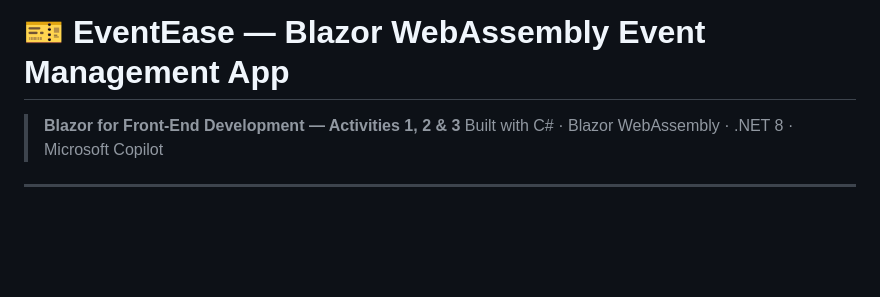
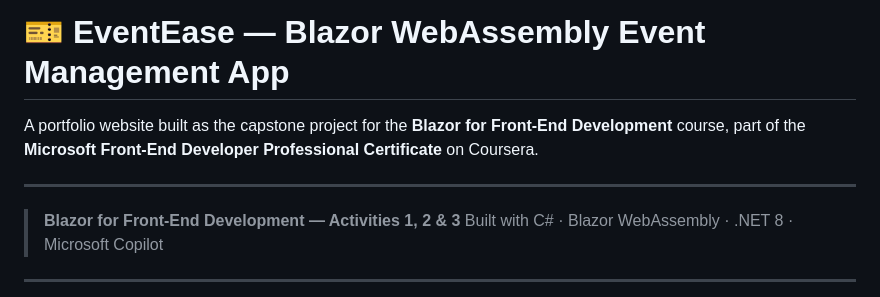
Before and after one commit to aminajaved1999/EventEase-Blazor, a Markdown page: README.md, the part around the change. GitHub-like rendering; blank space fills up the shorter version.

Commit message:
Enhance README with project and course information
Added project description and course details to README.

```diff
--- a/README.md
+++ b/README.md
@@ -1,4 +1,10 @@
 # 🎫 EventEase — Blazor WebAssembly Event Management App
+
+A portfolio website built as the capstone project for the
+**Blazor for Front-End Development** course, part of the
+**Microsoft Front-End Developer Professional Certificate** on Coursera.
+
+---
 
 > **Blazor for Front-End Development — Activities 1, 2 & 3**
 > Built with C# · Blazor WebAssembly · .NET 8 · Microsoft Copilot
```
